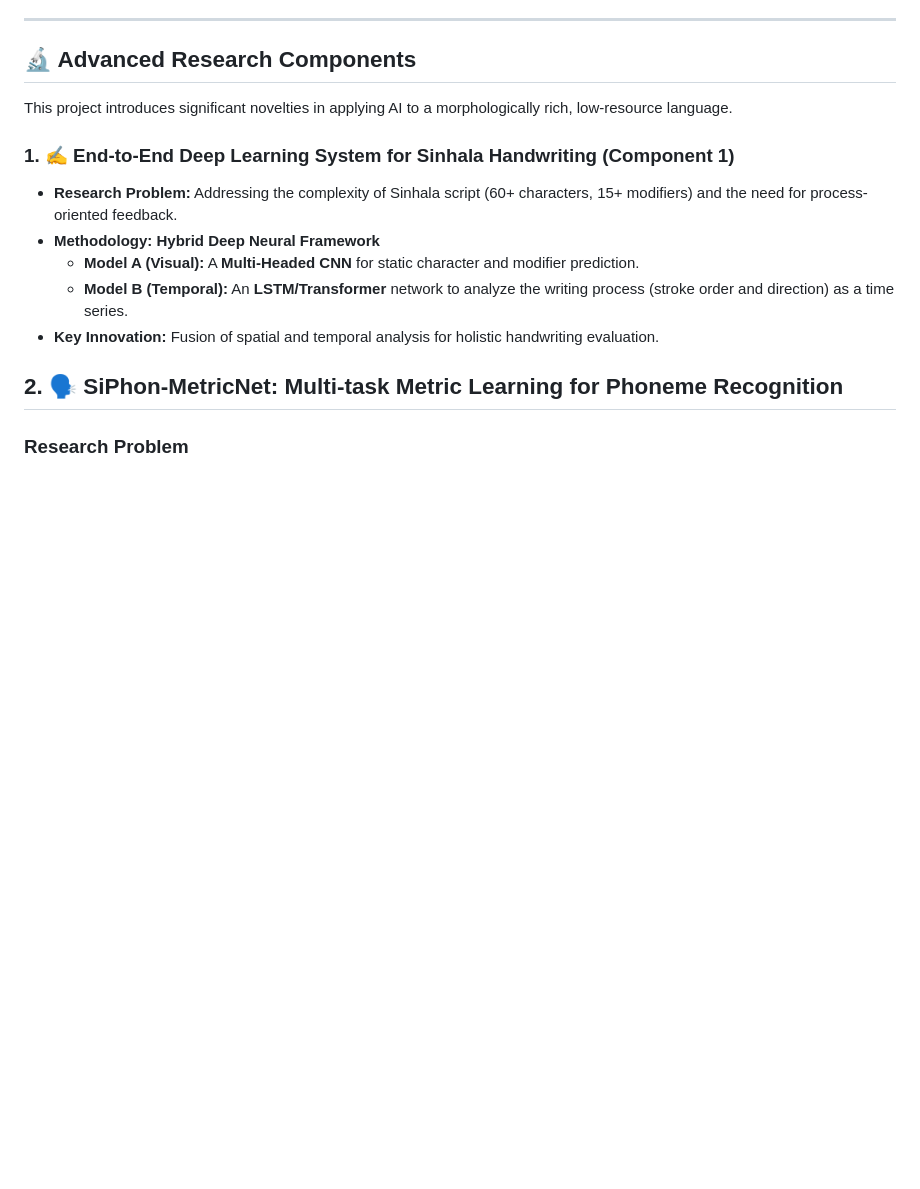
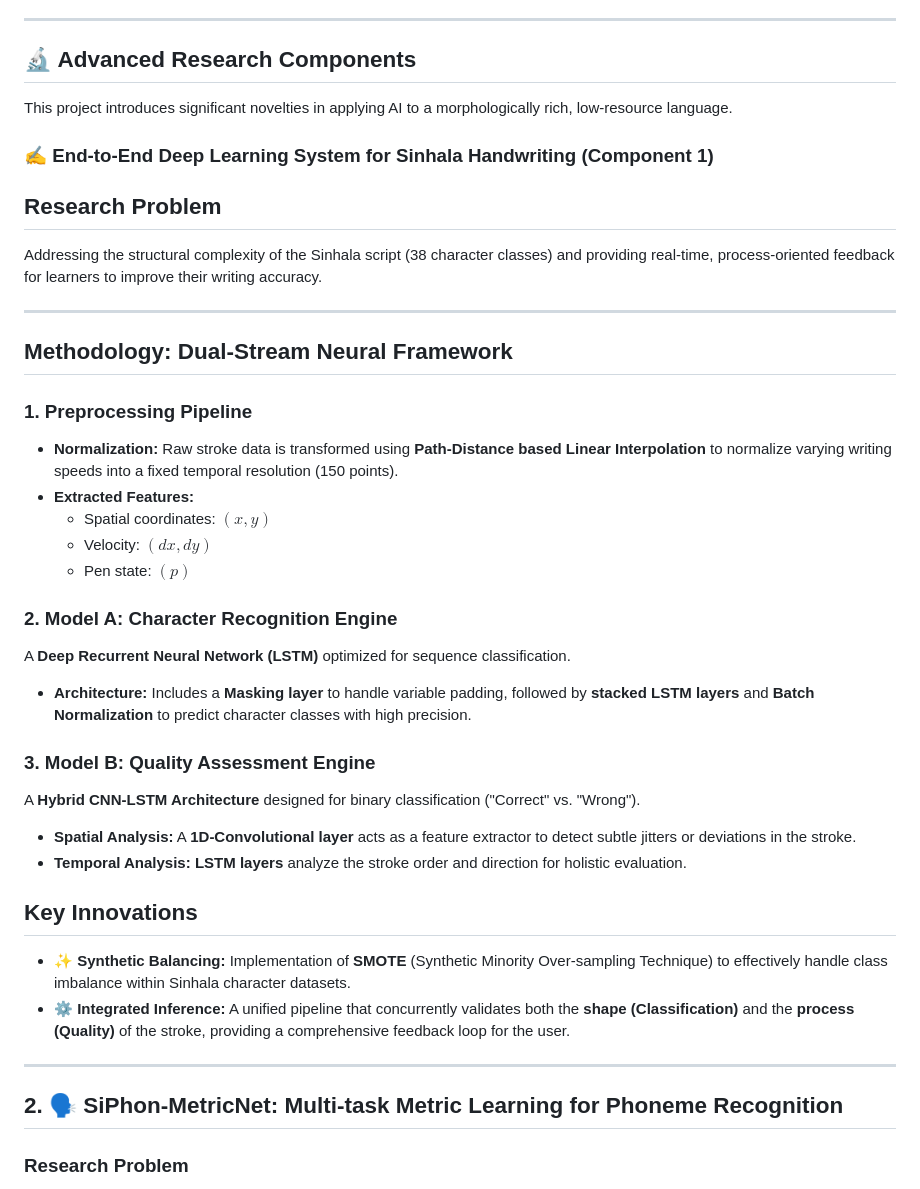
Before and after one commit to tharusha-dilhara/sinhala-mithuru, a Markdown page: README.md, the part around the change. Drawn GitHub-style; blank space fills up the shorter version.

Commit message:
Revise Sinhala Handwriting System section in README
Updated the methodology and key innovations for the Sinhala handwriting recognition system, enhancing clarity and detail.

```diff
--- a/README.md
+++ b/README.md
@@ -33,12 +33,38 @@ The project follows a scalable **Microservices Architecture**, containerized via
 
 This project introduces significant novelties in applying AI to a morphologically rich, low-resource language.
 
-### 1. ✍️ End-to-End Deep Learning System for Sinhala Handwriting (Component 1)
-* **Research Problem:** Addressing the complexity of Sinhala script (60+ characters, 15+ modifiers) and the need for process-oriented feedback.
-* **Methodology: Hybrid Deep Neural Framework**
-    * **Model A (Visual):** A **Multi-Headed CNN** for static character and modifier prediction.
-    * **Model B (Temporal):** An **LSTM/Transformer** network to analyze the writing process (stroke order and direction) as a time series.
-* **Key Innovation:** Fusion of spatial and temporal analysis for holistic handwriting evaluation.
+### ✍️ End-to-End Deep Learning System for Sinhala Handwriting (Component 1)
+
+## Research Problem
+Addressing the structural complexity of the Sinhala script (38 character classes) and providing real-time, process-oriented feedback for learners to improve their writing accuracy.
+
+---
+
+## Methodology: Dual-Stream Neural Framework
+
+### 1. Preprocessing Pipeline
+* **Normalization:** Raw stroke data is transformed using **Path-Distance based Linear Interpolation** to normalize varying writing speeds into a fixed temporal resolution (150 points).
+* **Extracted Features:**
+    * Spatial coordinates: $(x, y)$
+    * Velocity: $(dx, dy)$
+    * Pen state: $(p)$
+
+### 2. Model A: Character Recognition Engine
+A **Deep Recurrent Neural Network (LSTM)** optimized for sequence classification.
+* **Architecture:** Includes a **Masking layer** to handle variable padding, followed by **stacked LSTM layers** and **Batch Normalization** to predict character classes with high precision.
+
+### 3. Model B: Quality Assessment Engine
+A **Hybrid CNN-LSTM Architecture** designed for binary classification ("Correct" vs. "Wrong").
+* **Spatial Analysis:** A **1D-Convolutional layer** acts as a feature extractor to detect subtle jitters or deviations in the stroke.
+* **Temporal Analysis:** **LSTM layers** analyze the stroke order and direction for holistic evaluation.
+
+
+
+## Key Innovations
+
+* ✨ **Synthetic Balancing:** Implementation of **SMOTE** (Synthetic Minority Over-sampling Technique) to effectively handle class imbalance within Sinhala character datasets.
+* ⚙️ **Integrated Inference:** A unified pipeline that concurrently validates both the **shape (Classification)** and the **process (Quality)** of the stroke, providing a comprehensive feedback loop for the user.
+---
 
 ## 2. 🗣️ SiPhon-MetricNet: Multi-task Metric Learning for Phoneme Recognition
 
```
